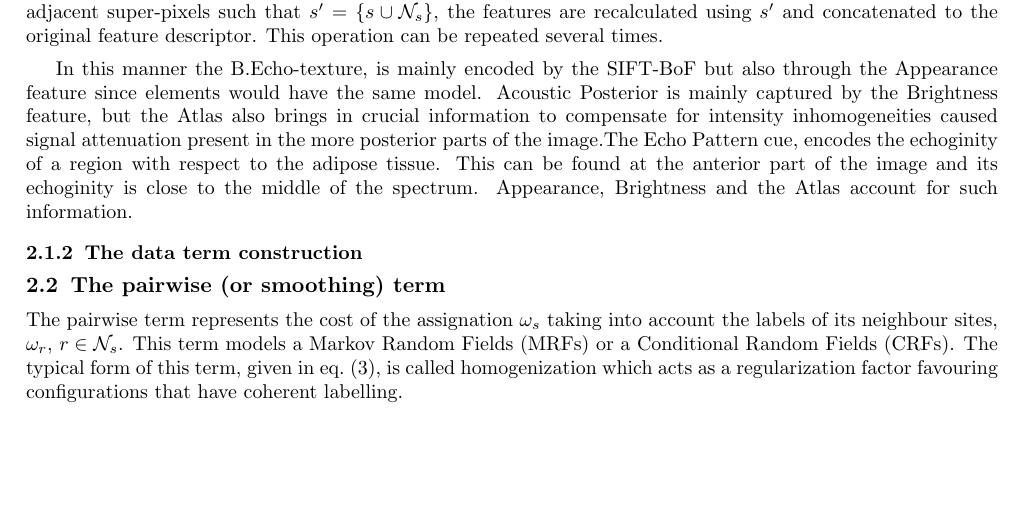
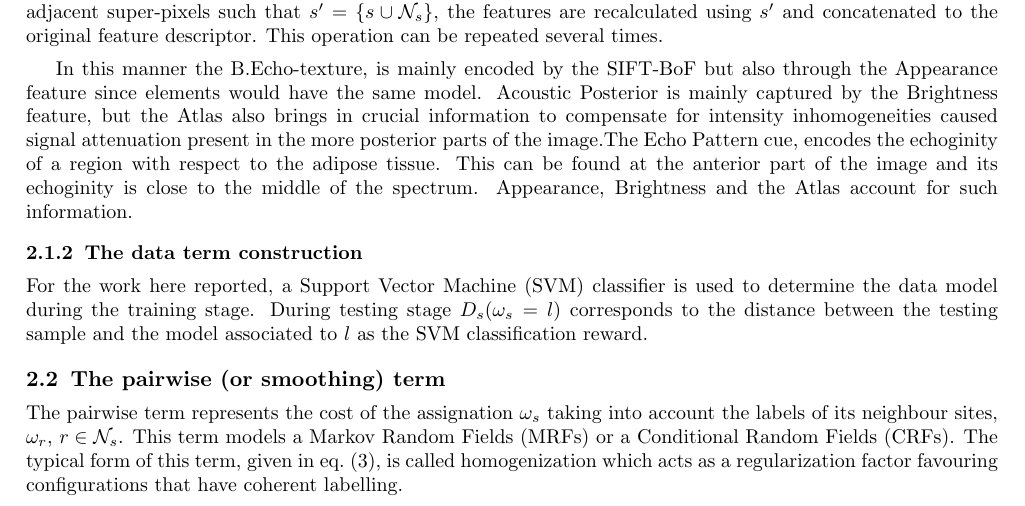
Before and after one commit to massich/super_pixel_semgentation, a LaTeX paper (master.tex, which reads content/method/method.tex): part of page 4 of 8, cut so that both start at the same text, the shorter picture padded with empty space. Compiled offline with pdfLaTeX.

Commit message:
Added the svm

```diff
--- a/content/method/method.tex
+++ b/content/method/method.tex
@@ -171,6 +171,8 @@ In this manner the B.Echo-texture, is mainly encoded by the SIFT-BoF but also th
 Acoustic Posterior is mainly captured by the Brightness feature, but the Atlas also brings in crucial information to compensate for intensity inhomogeneities caused signal attenuation present in the more posterior parts of the image.The Echo Pattern cue, encodes the echoginity of a region with respect to the adipose tissue. This can be found at the anterior part of the image and its echoginity is close to the middle of the spectrum. Appearance, Brightness and the Atlas account for such information.
 
 \subsubsection{The data term construction}
+For the work here reported, a \ac{svm} classifier is used to determine the data model during the training stage.
+During testing stage $D_s(\omega_s=l)$ corresponds to the distance between the testing sample and the model associated to $l$ as the \ac{svm} classification reward.
 
 \subsection{The pairwise (or smoothing) term} \label{sec:method:mrfTerm}
 
```
